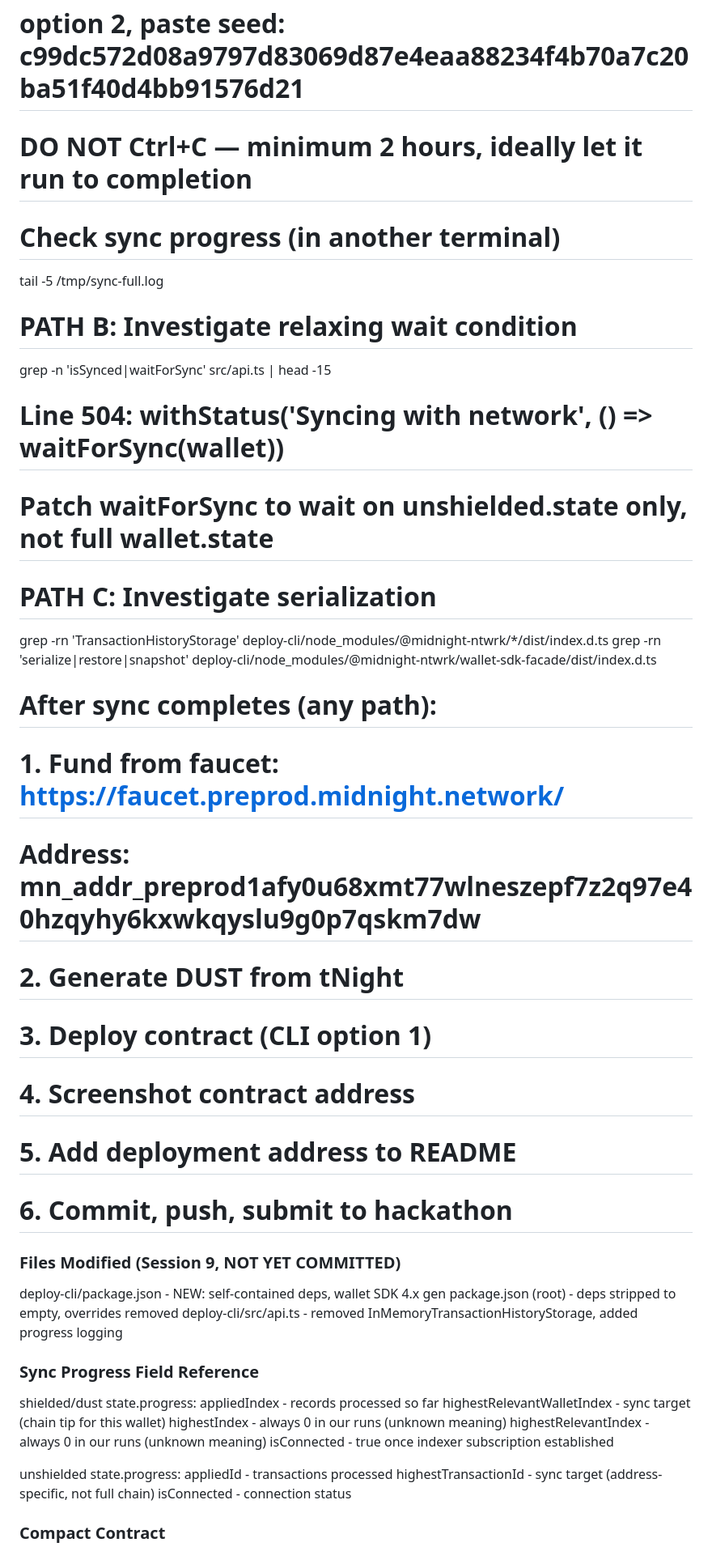
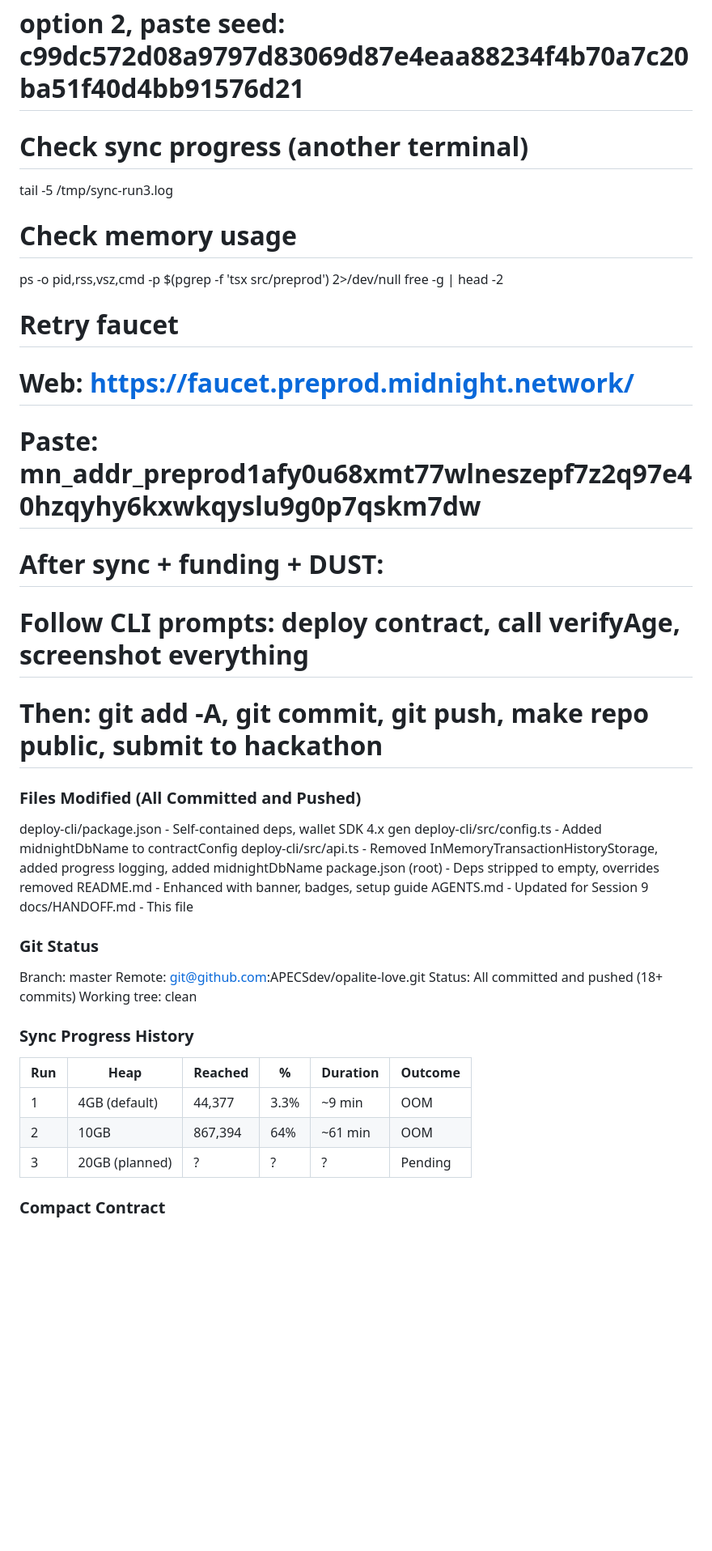
Before and after one commit to APECSdev/opalite, a Markdown page: docs/HANDOFF.md, the part around one of its changes. Shown at 81% size. Rendered like a GitHub page; blank space fills up the shorter version.

```diff
--- a/docs/HANDOFF.md
+++ b/docs/HANDOFF.md
@@ -97,46 +125,43 @@ The '1000:: Normal Closure' RPC-CORE messages are noise: polkadot.js subscriptio
   # option 2, paste seed: c99dc572d08a9797d83069d87e4eaa88234f4b70a7c20ba51f40d4bb91576d21
-  # DO NOT Ctrl+C — minimum 2 hours, ideally let it run to completion
 
-  # Check sync progress (in another terminal)
-  tail -5 /tmp/sync-full.log
+  # Check sync progress (another terminal)
+  tail -5 /tmp/sync-run3.log
 
-  # PATH B: Investigate relaxing wait condition
-  grep -n 'isSynced\|waitForSync' src/api.ts | head -15
-  # Line 504: withStatus('Syncing with network', () => waitForSync(wallet))
-  # Patch waitForSync to wait on unshielded.state only, not full wallet.state
+  # Check memory usage
+  ps -o pid,rss,vsz,cmd -p $(pgrep -f 'tsx src/preprod') 2>/dev/null
+  free -g | head -2
 
-  # PATH C: Investigate serialization
-  grep -rn 'TransactionHistoryStorage' deploy-cli/node_modules/@midnight-ntwrk/*/dist/index.d.ts
-  grep -rn 'serialize\|restore\|snapshot' deploy-cli/node_modules/@midnight-ntwrk/wallet-sdk-facade/dist/index.d.ts
+  # Retry faucet
+  # Web: https://faucet.preprod.midnight.network/
+  # Paste: mn_addr_preprod1afy0u68xmt77wlneszepf7z2q97e40hzqyhy6kxwkqyslu9g0p7qskm7dw
 
-  # After sync completes (any path):
-  # 1. Fund from faucet: https://faucet.preprod.midnight.network/
-  #    Address: mn_addr_preprod1afy0u68xmt77wlneszepf7z2q97e40hzqyhy6kxwkqyslu9g0p7qskm7dw
-  # 2. Generate DUST from tNight
-  # 3. Deploy contract (CLI option 1)
-  # 4. Screenshot contract address
-  # 5. Add deployment address to README
-  # 6. Commit, push, submit to hackathon
+  # After sync + funding + DUST:
+  # Follow CLI prompts: deploy contract, call verifyAge, screenshot everything
+  # Then: git add -A, git commit, git push, make repo public, submit to hackathon
 
-### Files Modified (Session 9, NOT YET COMMITTED)
+### Files Modified (All Committed and Pushed)
 
-  deploy-cli/package.json  - NEW: self-contained deps, wallet SDK 4.x gen
-  package.json (root)     - deps stripped to empty, overrides removed
-  deploy-cli/src/api.ts   - removed InMemoryTransactionHistoryStorage, added progress logging
+  deploy-cli/package.json  - Self-contained deps, wallet SDK 4.x gen
+  deploy-cli/src/config.ts - Added midnightDbName to contractConfig
+  deploy-cli/src/api.ts    - Removed InMemoryTransactionHistoryStorage, added progress logging, added midnightDbName
+  package.json (root)      - Deps stripped to empty, overrides removed
+  README.md                - Enhanced with banner, badges, setup guide
+  AGENTS.md                - Updated for Session 9
+  docs/HANDOFF.md          - This file
 
-### Sync Progress Field Reference
+### Git Status
+  Branch: master
+  Remote: git@github.com:APECSdev/opalite-love.git
+  Status: All committed and pushed (18+ commits)
+  Working tree: clean
 
-  shielded/dust state.progress:
-    appliedIndex - records processed so far
-    highestRelevantWalletIndex - sync target (chain tip for this wallet)
-    highestIndex - always 0 in our runs (unknown meaning)
-    highestRelevantIndex    - always 0 in our runs (unknown meaning)
-    isConnected - true once indexer subscription established
+### Sync Progress History
 
-  unshielded state.progress:
-    appliedId - transactions processed
-    highestTransactionId    - sync target (address-specific, not full chain)
-    isConnected - connection status
+| Run | Heap | Reached | % | Duration | Outcome |
+|---|---|---|---|---|---|
+| 1 | 4GB (default) | 44,377 | 3.3% | ~9 min | OOM |
+| 2 | 10GB | 867,394 | 64% | ~61 min | OOM |
+| 3 | 20GB (planned) | ? | ? | ? | Pending |
 
 ### Compact Contract
 
```
Also changed, not shown: other parts of docs/HANDOFF.md (+80 -67 lines), AGENTS.md (+38 -23 lines).
